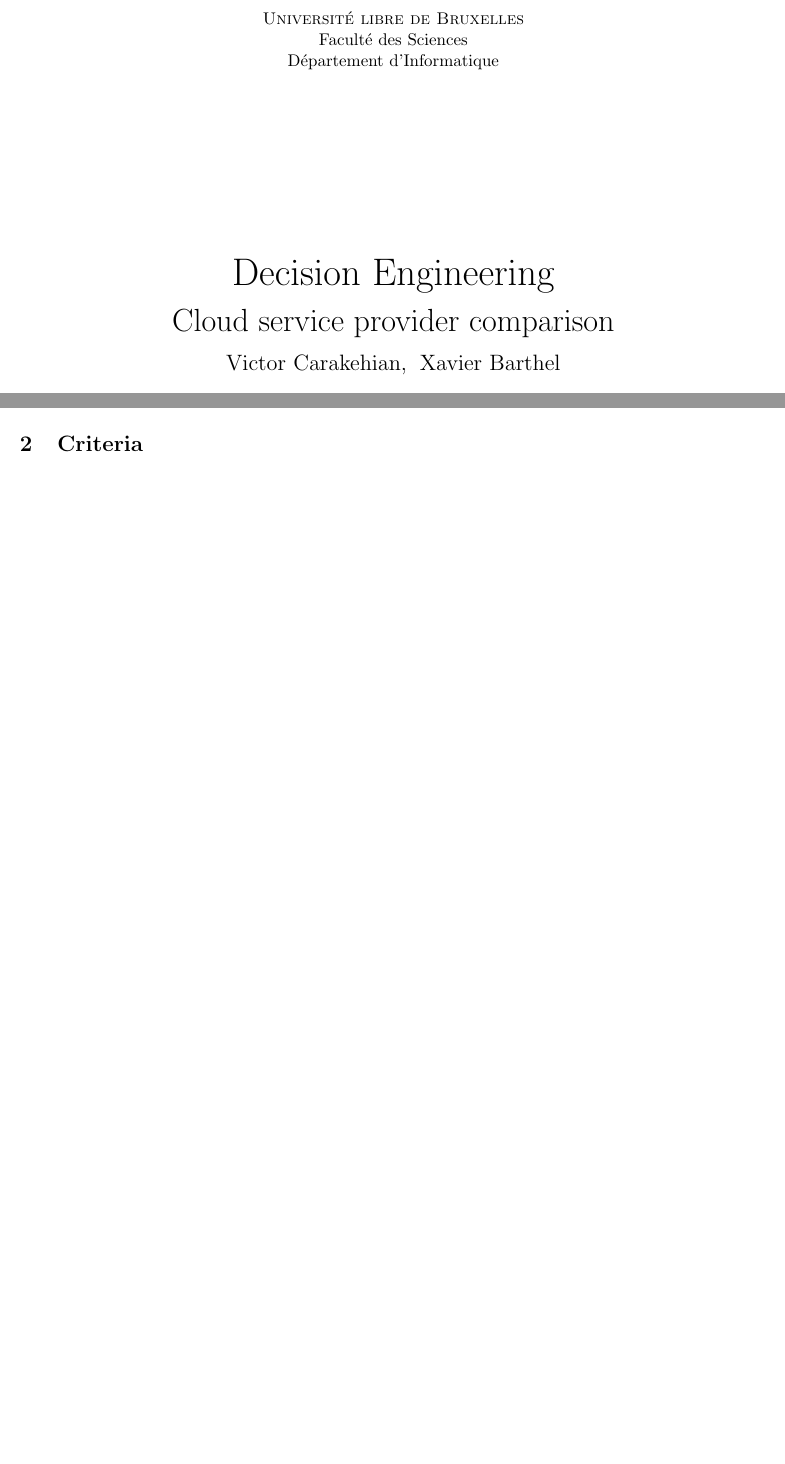
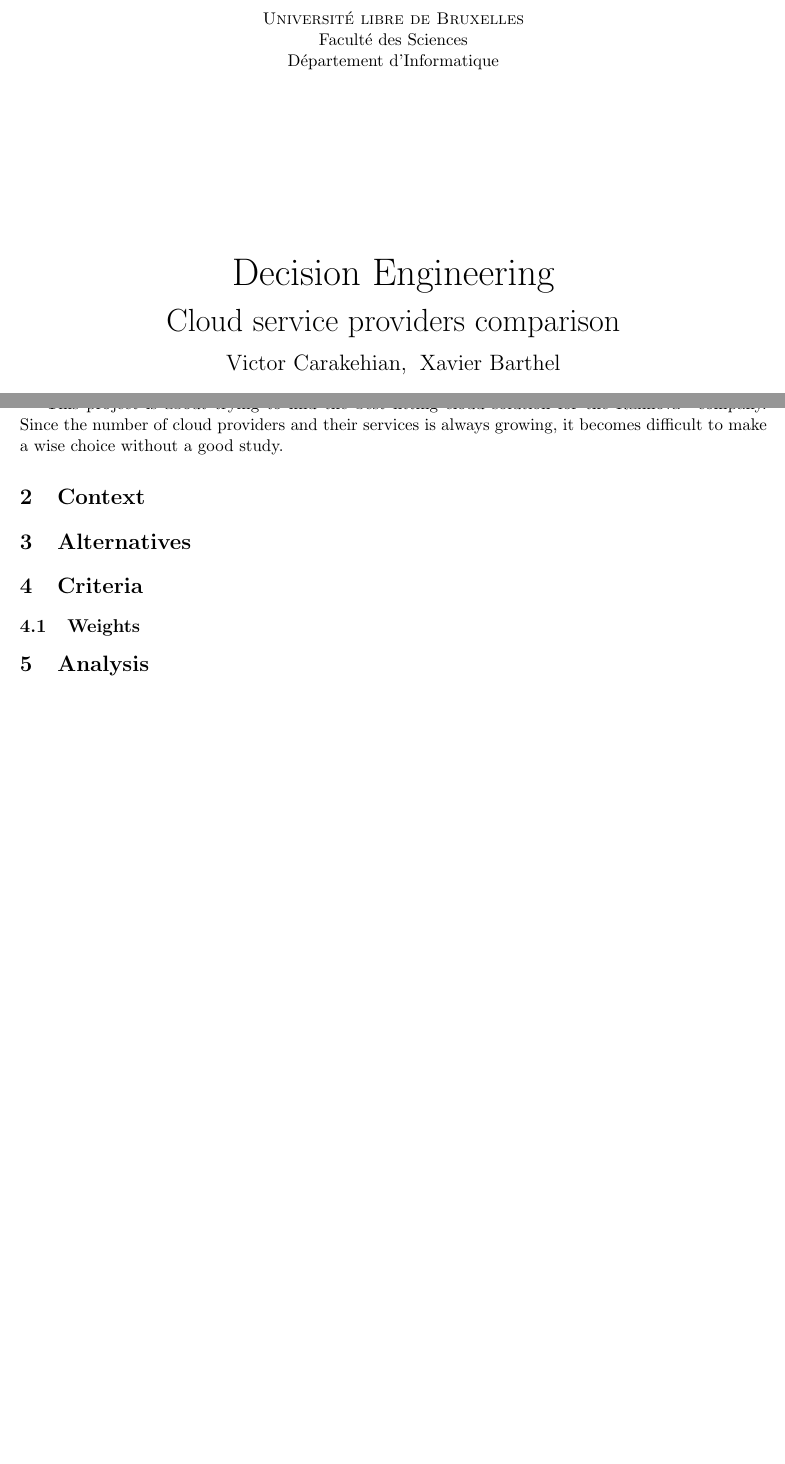
Before and after one commit to Dollars/dec-ing_project, a LaTeX document (Report/report.tex): two parts of pages 1 and 2 of 2, joined at a grey line, cut so that both start at the same text, the shorter picture padded with empty space. Compiled offline with pdfLaTeX.

Commit message:
First 2 line of the introduction

```diff
--- a/Report/report.tex
+++ b/Report/report.tex
@@ -14,7 +14,7 @@
 	\vfill{}\vfill{}
 
 	{\Huge \par}{\Huge Decision Engineering}{\Huge \par}
-	{\Huge \par}{\huge Cloud service provider comparison}{\Huge \par}
+	{\Huge \par}{\huge Cloud service providers comparison}{\Huge \par}
 
 	{\huge \par}{\Large Victor Carakehian, }
 				{\Large Xavier Barthel}{\huge \par}
@@ -28,9 +28,20 @@
 \end{titlepage}
 
 \section{Introduction}
+This project is about trying to find the best fitting cloud solution for the Railnova\footnote{https://www.railnova.eu/} company. Since the number of cloud providers and their services is always growing, it becomes difficult to make a wise choice without a good study.
+
+\section{Context}
+
+
+\section{Alternatives}
 
 
 \section{Criteria}
 
+\subsection{Weights}
+
+
+\section{Analysis}
+
 
 \end{document}
```
